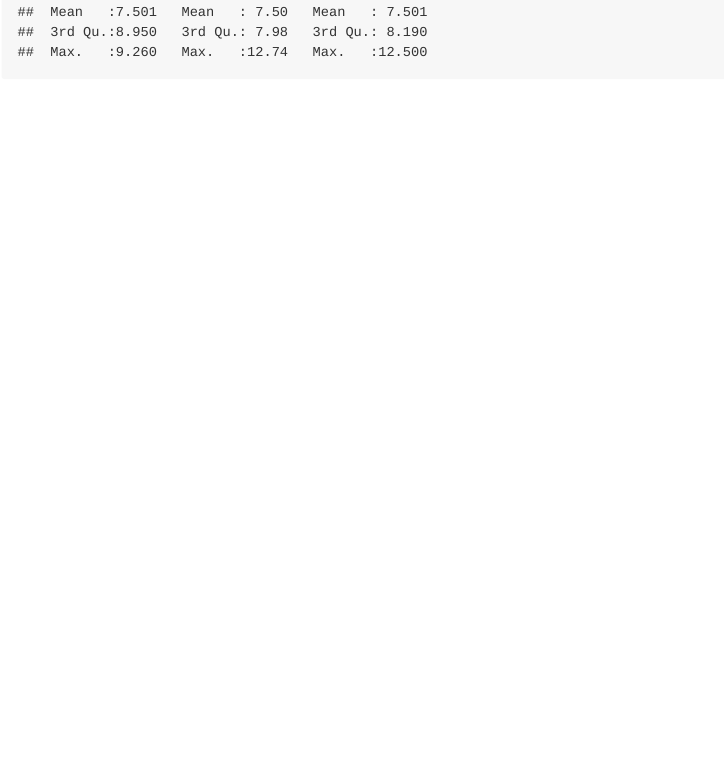
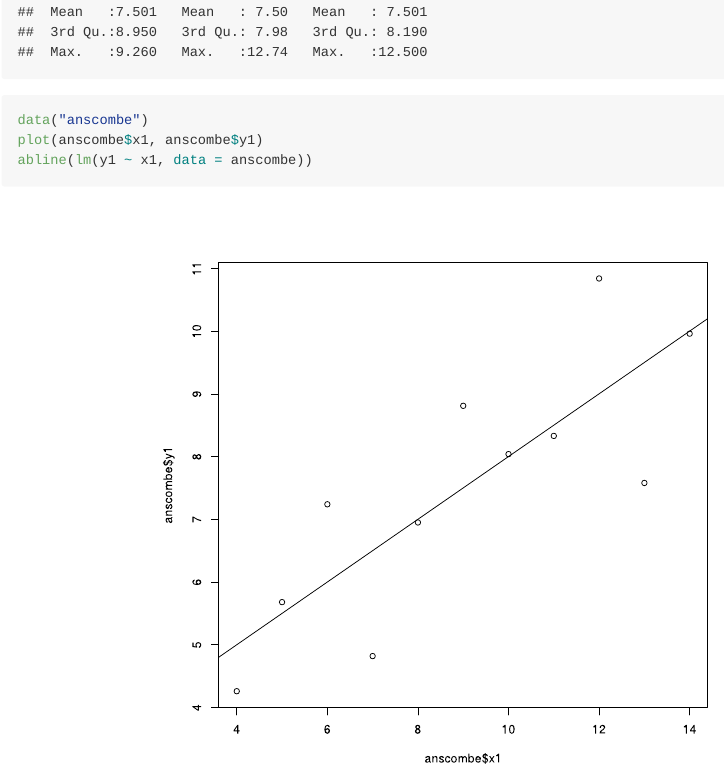
Before and after one commit to carmenroberts/Assignment-1, an R Markdown document (README.Rmd): the page in a window 1100 px wide, from 930 px down. Rendered offline with R 4.5, knitr and Pandoc, with nearby package versions.

Commit message:
Third commit

````diff
--- a/README.Rmd
+++ b/README.Rmd
@@ -20,0 +23,4 @@ summary(anscombe)
+data("anscombe")
+plot(anscombe$x1, anscombe$y1)
+abline(lm(y1 ~ x1, data = anscombe))
+```
````
Also changed, not shown: README.md, README.Rmd (2 more changed lines), 2 other files.
